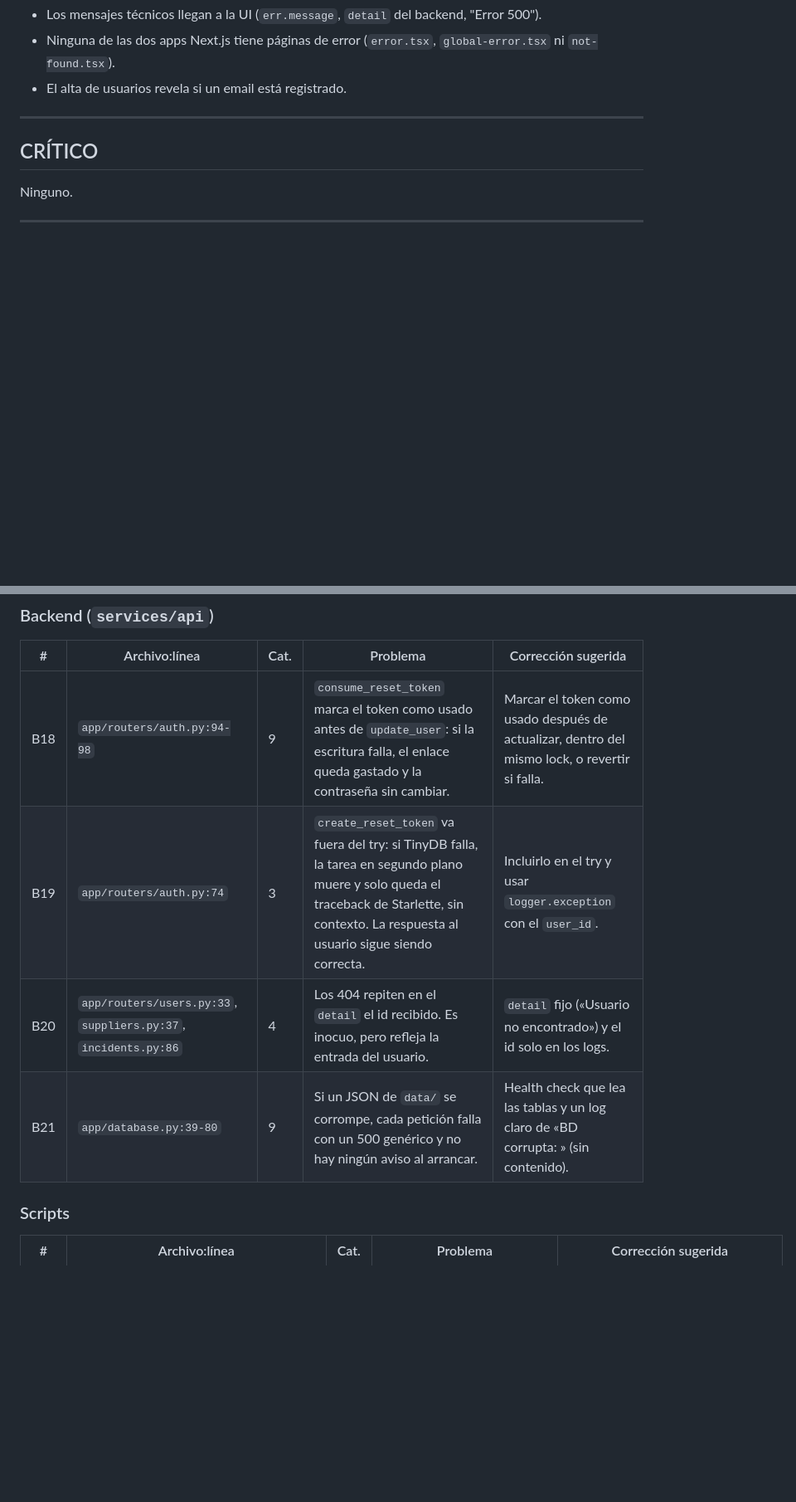
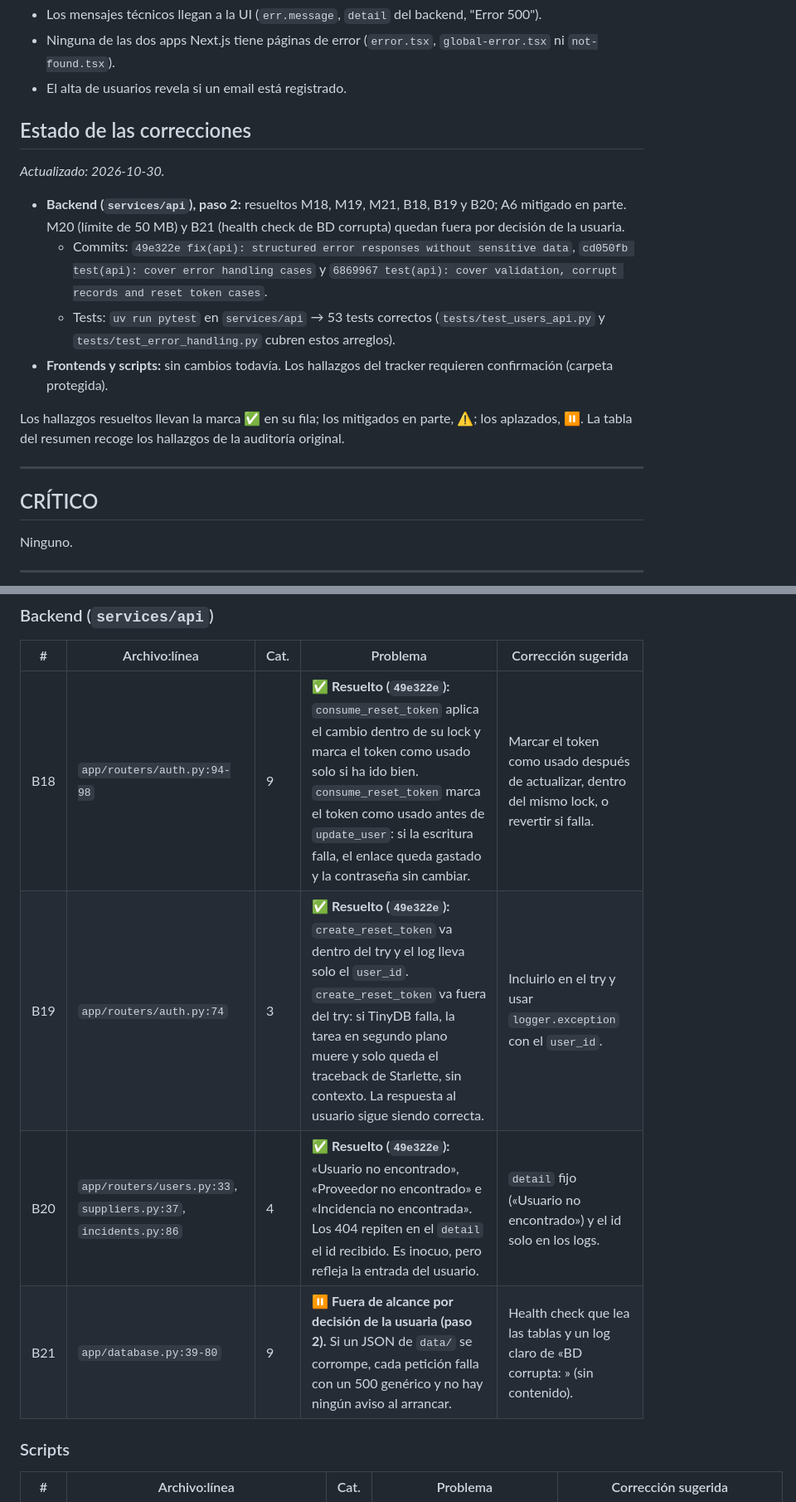
Before and after one commit to Caro-it/company-project-ai-engineering, a Markdown page: docs/ERROR_HANDLING_AUDIT.md, 2 parts joined by grey strips. Shown at 83% size. Rendered like a GitHub page; blank space fills up the shorter version.

```diff
--- a/docs/ERROR_HANDLING_AUDIT.md
+++ b/docs/ERROR_HANDLING_AUDIT.md
@@ -45,6 +45,18 @@ No se ha encontrado ningún hallazgo crítico: no hay secretos (`SECRET_KEY`, `R
 - Ninguna de las dos apps Next.js tiene páginas de error (`error.tsx`, `global-error.tsx` ni `not-found.tsx`).
 - El alta de usuarios revela si un email está registrado.
 
+
+## Estado de las correcciones
+
+_Actualizado: 2026-10-30._
+
+- **Backend (`services/api`), paso 2:** resueltos M18, M19, M21, B18, B19 y B20; A6 mitigado en parte. M20 (límite de 50 MB) y B21 (health check de BD corrupta) quedan fuera por decisión de la usuaria.
+  - Commits: `49e322e fix(api): structured error responses without sensitive data`, `cd050fb test(api): cover error handling cases` y `6869967 test(api): cover validation, corrupt records and reset token cases`.
+  - Tests: `uv run pytest` en `services/api` → 53 tests correctos (`tests/test_users_api.py` y `tests/test_error_handling.py` cubren estos arreglos).
+- **Frontends y scripts:** sin cambios todavía. Los hallazgos del tracker requieren confirmación (carpeta protegida).
+
+Los hallazgos resueltos llevan la marca ✅ en su fila; los mitigados en parte, ⚠️; los aplazados, ⏸️. La tabla del resumen recoge los hallazgos de la auditoría original.
+
 ---
 
 ## CRÍTICO
@@ -157,10 +169,10 @@ Ninguno.
 
 | # | Archivo:línea | Cat. | Problema | Corrección sugerida |
 |---|---|---|---|---|
-| B18 | `app/routers/auth.py:94-98` | 9 | `consume_reset_token` marca el token como usado antes de `update_user`: si la escritura falla, el enlace queda gastado y la contraseña sin cambiar. | Marcar el token como usado después de actualizar, dentro del mismo lock, o revertir si falla. |
-| B19 | `app/routers/auth.py:74` | 3 | `create_reset_token` va fuera del try: si TinyDB falla, la tarea en segundo plano muere y solo queda el traceback de Starlette, sin contexto. La respuesta al usuario sigue siendo correcta. | Incluirlo en el try y usar `logger.exception` con el `user_id`. |
-| B20 | `app/routers/users.py:33`, `suppliers.py:37`, `incidents.py:86` | 4 | Los 404 repiten en el `detail` el id recibido. Es inocuo, pero refleja la entrada del usuario. | `detail` fijo («Usuario no encontrado») y el id solo en los logs. |
-| B21 | `app/database.py:39-80` | 9 | Si un JSON de `data/` se corrompe, cada petición falla con un 500 genérico y no hay ningún aviso al arrancar. | Health check que lea las tablas y un log claro de «BD corrupta: <archivo>» (sin contenido). |
+| B18 | `app/routers/auth.py:94-98` | 9 | **✅ Resuelto (`49e322e`):** `consume_reset_token` aplica el cambio dentro de su lock y marca el token como usado solo si ha ido bien. `consume_reset_token` marca el token como usado antes de `update_user`: si la escritura falla, el enlace queda gastado y la contraseña sin cambiar. | Marcar el token como usado después de actualizar, dentro del mismo lock, o revertir si falla. |
+| B19 | `app/routers/auth.py:74` | 3 | **✅ Resuelto (`49e322e`):** `create_reset_token` va dentro del try y el log lleva solo el `user_id`. `create_reset_token` va fuera del try: si TinyDB falla, la tarea en segundo plano muere y solo queda el traceback de Starlette, sin contexto. La respuesta al usuario sigue siendo correcta. | Incluirlo en el try y usar `logger.exception` con el `user_id`. |
+| B20 | `app/routers/users.py:33`, `suppliers.py:37`, `incidents.py:86` | 4 | **✅ Resuelto (`49e322e`):** «Usuario no encontrado», «Proveedor no encontrado» e «Incidencia no encontrada». Los 404 repiten en el `detail` el id recibido. Es inocuo, pero refleja la entrada del usuario. | `detail` fijo («Usuario no encontrado») y el id solo en los logs. |
+| B21 | `app/database.py:39-80` | 9 | **⏸️ Fuera de alcance por decisión de la usuaria (paso 2).** Si un JSON de `data/` se corrompe, cada petición falla con un 500 genérico y no hay ningún aviso al arrancar. | Health check que lea las tablas y un log claro de «BD corrupta: <archivo>» (sin contenido). |
 
 ### Scripts
 
```
Also changed, not shown: other parts of docs/ERROR_HANDLING_AUDIT.md (+7 -7 lines), memory-bank/progress.md (+15 -2 lines).
